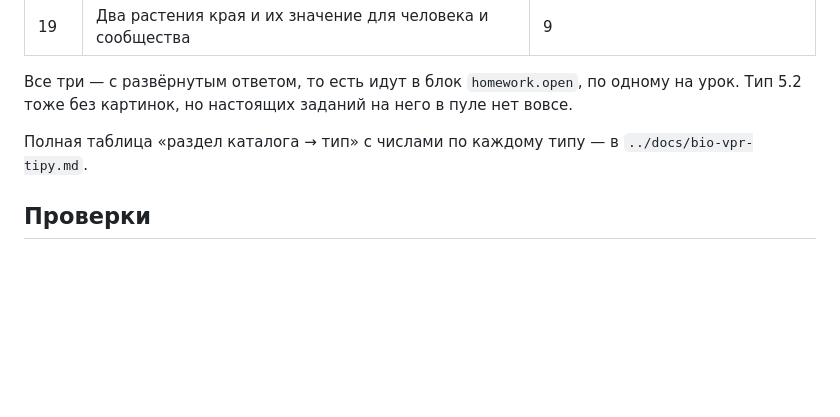
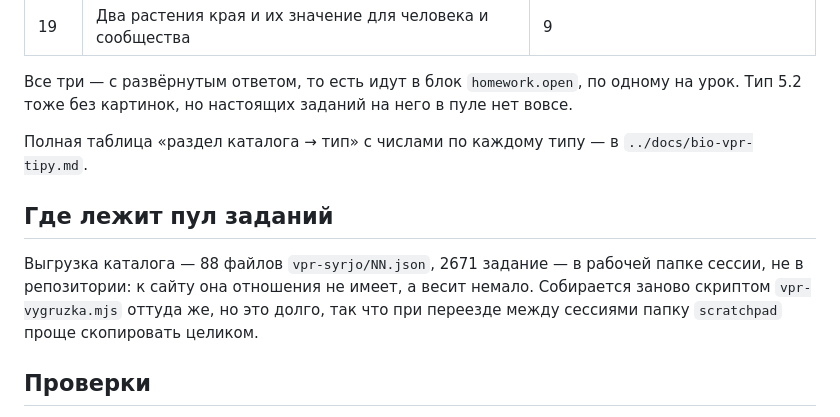
Before and after one commit to impusha3-ship-it/bioschool, a Markdown page: docs/plans/2026-08-31-zadaniya-s-izobrazheniyami.md, the part around the change. Drawn GitHub-style; blank space fills up the shorter version.

Commit message:
План: где лежит выгрузка каталога заданий
Пул на 2671 задание живёт в рабочей папке сессии и собирается заново долго —
при переезде между сессиями папку проще скопировать целиком, чем выкачивать.

Co-Authored-By: Claude Opus 5 <noreply@anthropic.com>

```diff
--- a/docs/plans/2026-08-31-zadaniya-s-izobrazheniyami.md
+++ b/docs/plans/2026-08-31-zadaniya-s-izobrazheniyami.md
@@ -132,6 +132,10 @@
 
 Полная таблица «раздел каталога → тип» с числами по каждому типу — в `../docs/bio-vpr-tipy.md`.
 
+## Где лежит пул заданий
+
+Выгрузка каталога — 88 файлов `vpr-syrjo/NN.json`, 2671 задание — в рабочей папке сессии, не в репозитории: к сайту она отношения не имеет, а весит немало. Собирается заново скриптом `vpr-vygruzka.mjs` оттуда же, но это долго, так что при переезде между сессиями папку `scratchpad` проще скопировать целиком.
+
 ## Проверки
 
 - `npm test` после каждой группы. Планку урока держит `test/lesson-standard.test.js`.
```
